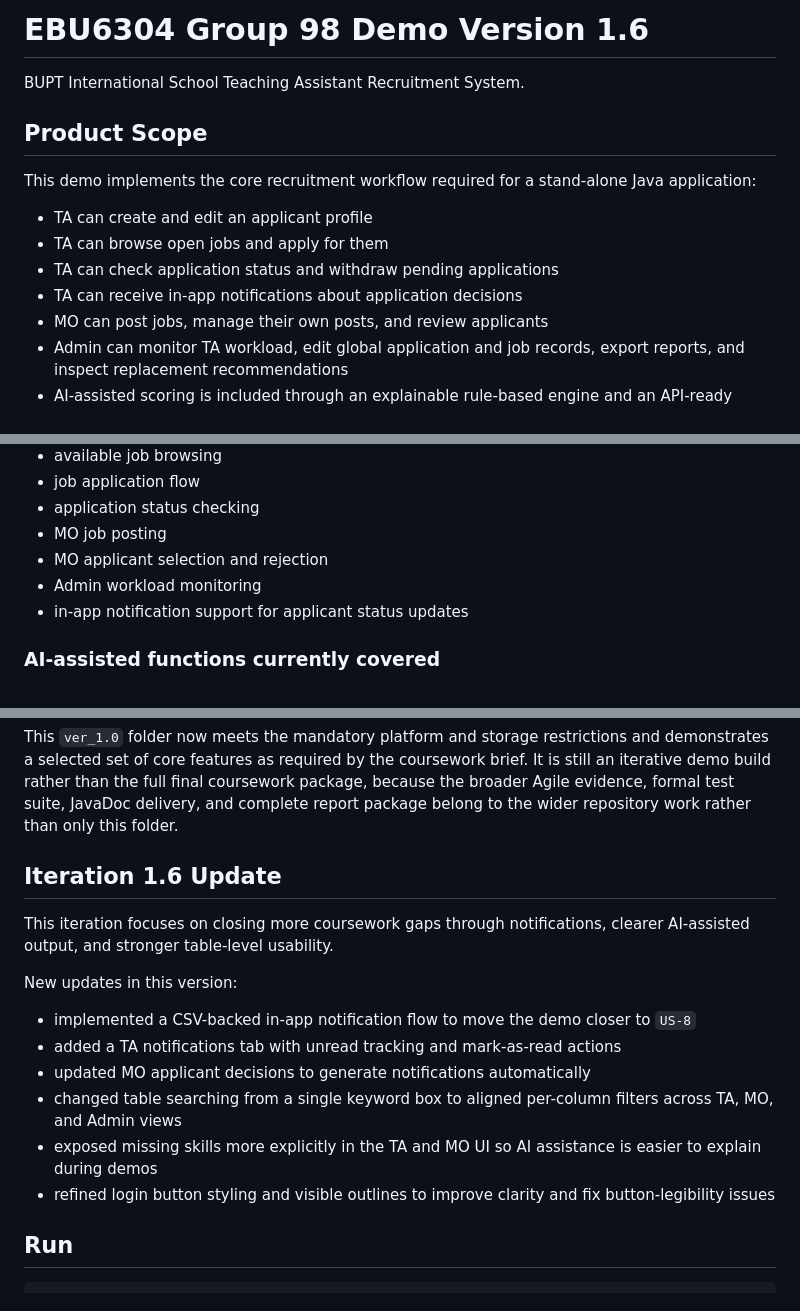
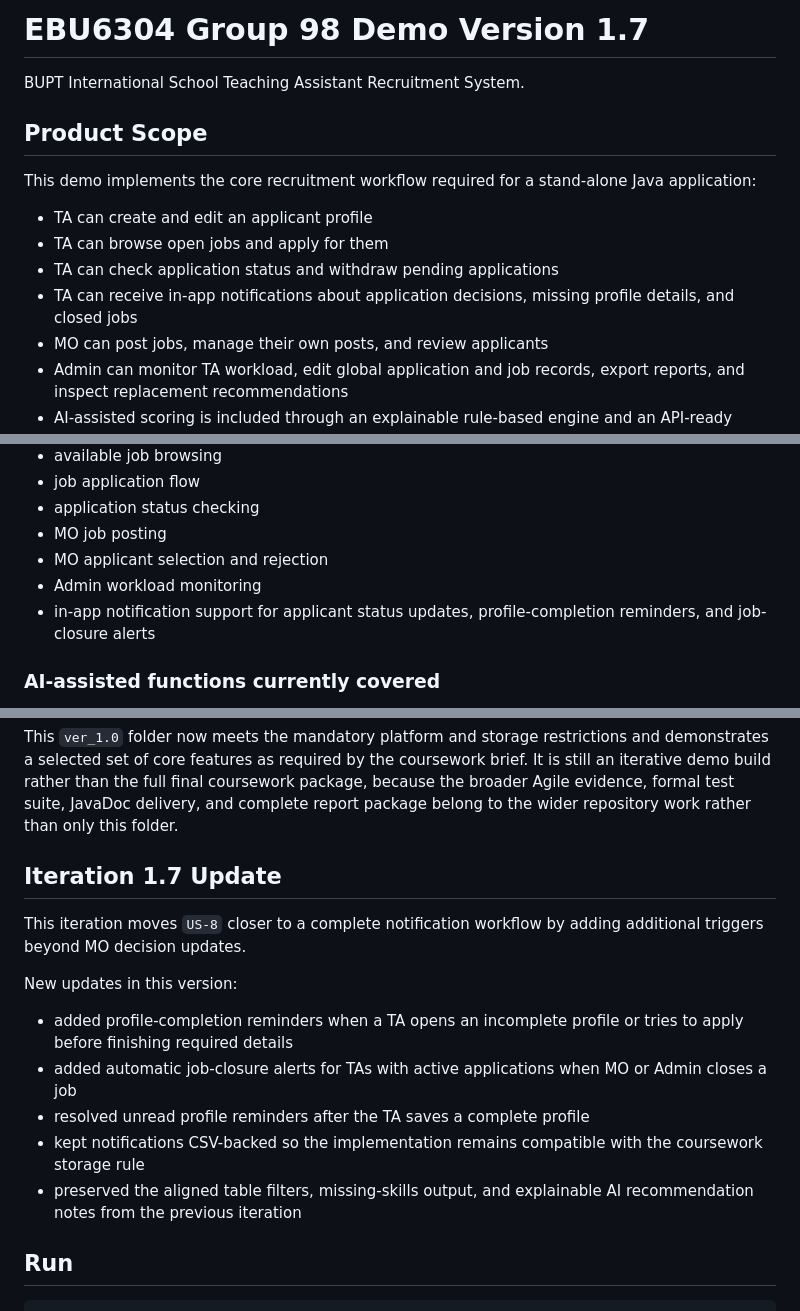
Before and after one commit to Baizhexuan/EBU6304_Group98, a Markdown page: ver_1.0/README.md, 3 parts joined by grey strips. Rendered like a GitHub page.

Commit message:
Update README for version 1.7 changes
Updated README to reflect changes in version 1.7, including new features and improvements.

```diff
--- a/ver_1.0/README.md
+++ b/ver_1.0/README.md
@@ -1,4 +1,4 @@
-# EBU6304 Group 98 Demo Version 1.6
+# EBU6304 Group 98 Demo Version 1.7
 
 BUPT International School Teaching Assistant Recruitment System.
 
@@ -9,7 +9,7 @@ This demo implements the core recruitment workflow required for a stand-alone Ja
 - TA can create and edit an applicant profile
 - TA can browse open jobs and apply for them
 - TA can check application status and withdraw pending applications
-- TA can receive in-app notifications about application decisions
+- TA can receive in-app notifications about application decisions, missing profile details, and closed jobs
 - MO can post jobs, manage their own posts, and review applicants
 - Admin can monitor TA workload, edit global application and job records, export reports, and inspect replacement recommendations
 - AI-assisted scoring is included through an explainable rule-based engine and an API-ready placeholder provider
@@ -28,7 +28,7 @@ This demo implements the core recruitment workflow required for a stand-alone Ja
 - MO job posting
 - MO applicant selection and rejection
 - Admin workload monitoring
-- in-app notification support for applicant status updates
+- in-app notification support for applicant status updates, profile-completion reminders, and job-closure alerts
 
 ### AI-assisted functions currently covered
 
@@ -41,18 +41,17 @@ This demo implements the core recruitment workflow required for a stand-alone Ja
 
 This `ver_1.0` folder now meets the mandatory platform and storage restrictions and demonstrates a selected set of core features as required by the coursework brief. It is still an iterative demo build rather than the full final coursework package, because the broader Agile evidence, formal test suite, JavaDoc delivery, and complete report package belong to the wider repository work rather than only this folder.
 
-## Iteration 1.6 Update
+## Iteration 1.7 Update
 
-This iteration focuses on closing more coursework gaps through notifications, clearer AI-assisted output, and stronger table-level usability.
+This iteration moves `US-8` closer to a complete notification workflow by adding additional triggers beyond MO decision updates.
 
 New updates in this version:
 
-- implemented a CSV-backed in-app notification flow to move the demo closer to `US-8`
-- added a TA notifications tab with unread tracking and mark-as-read actions
-- updated MO applicant decisions to generate notifications automatically
-- changed table searching from a single keyword box to aligned per-column filters across TA, MO, and Admin views
-- exposed missing skills more explicitly in the TA and MO UI so AI assistance is easier to explain during demos
-- refined login button styling and visible outlines to improve clarity and fix button-legibility issues
+- added profile-completion reminders when a TA opens an incomplete profile or tries to apply before finishing required details
+- added automatic job-closure alerts for TAs with active applications when MO or Admin closes a job
+- resolved unread profile reminders after the TA saves a complete profile
+- kept notifications CSV-backed so the implementation remains compatible with the coursework storage rule
+- preserved the aligned table filters, missing-skills output, and explainable AI recommendation notes from the previous iteration
 
 ## Run
 
```
